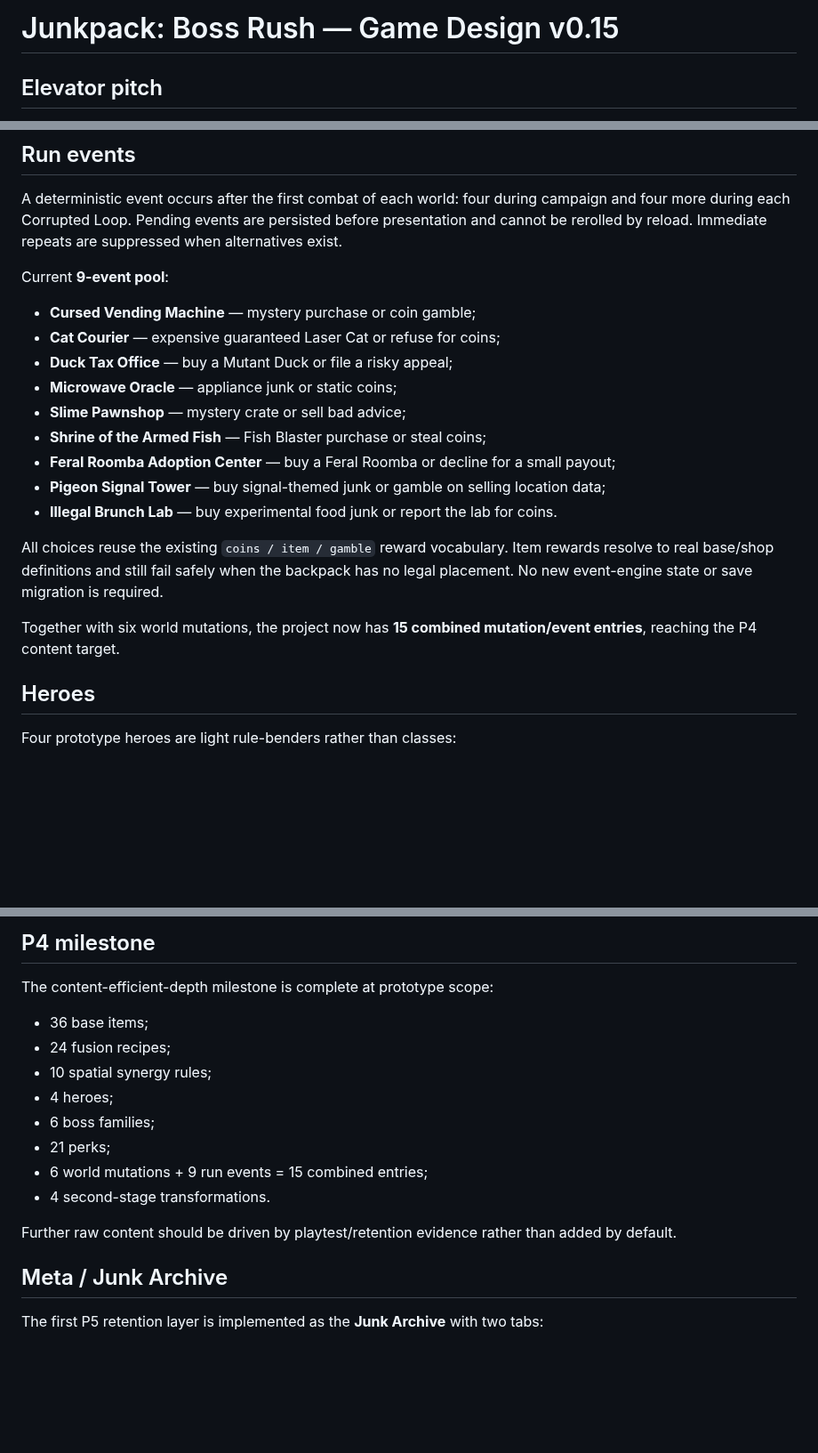
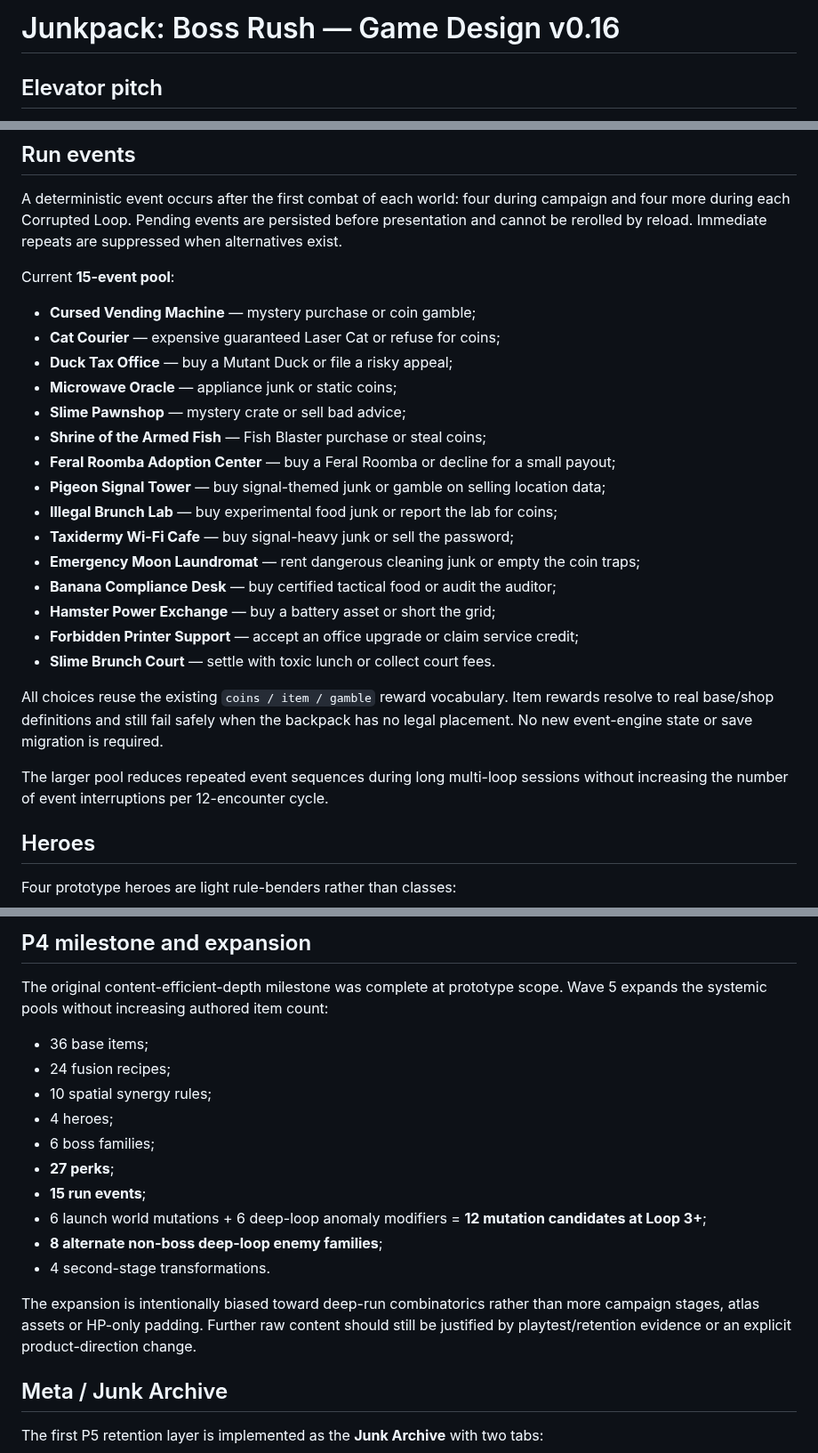
Before and after one commit to ivangemini/Game3, a Markdown page: docs/GAME_DESIGN.md, 3 parts joined by grey strips. Shown at 89% size. Drawn GitHub-style; blank space fills up the shorter version.

```diff
--- a/docs/GAME_DESIGN.md
+++ b/docs/GAME_DESIGN.md
@@ -1,4 +1,4 @@
-# Junkpack: Boss Rush — Game Design v0.15
+# Junkpack: Boss Rush — Game Design v0.16
 
 ## Elevator pitch
 A compact roguelite inventory autobattler where the player chooses a light rule-bending junk pilot, packs absurd junk into a constrained backpack, discovers spatial synergies and fusion recipes, then fights surreal bosses that directly interfere with build valuation and backpack rules.
@@ -88,7 +88,7 @@ Fusion unlocks after Boss 1. Ingredients are consumed only when the result has a
 ## Run events
 A deterministic event occurs after the first combat of each world: four during campaign and four more during each Corrupted Loop. Pending events are persisted before presentation and cannot be rerolled by reload. Immediate repeats are suppressed when alternatives exist.
 
-Current **9-event pool**:
+Current **15-event pool**:
 - **Cursed Vending Machine** — mystery purchase or coin gamble;
 - **Cat Courier** — expensive guaranteed Laser Cat or refuse for coins;
 - **Duck Tax Office** — buy a Mutant Duck or file a risky appeal;
@@ -97,11 +97,17 @@ Current **9-event pool**:
 - **Shrine of the Armed Fish** — Fish Blaster purchase or steal coins;
 - **Feral Roomba Adoption Center** — buy a Feral Roomba or decline for a small payout;
 - **Pigeon Signal Tower** — buy signal-themed junk or gamble on selling location data;
-- **Illegal Brunch Lab** — buy experimental food junk or report the lab for coins.
+- **Illegal Brunch Lab** — buy experimental food junk or report the lab for coins;
+- **Taxidermy Wi-Fi Cafe** — buy signal-heavy junk or sell the password;
+- **Emergency Moon Laundromat** — rent dangerous cleaning junk or empty the coin traps;
+- **Banana Compliance Desk** — buy certified tactical food or audit the auditor;
+- **Hamster Power Exchange** — buy a battery asset or short the grid;
+- **Forbidden Printer Support** — accept an office upgrade or claim service credit;
+- **Slime Brunch Court** — settle with toxic lunch or collect court fees.
 
 All choices reuse the existing `coins / item / gamble` reward vocabulary. Item rewards resolve to real base/shop definitions and still fail safely when the backpack has no legal placement. No new event-engine state or save migration is required.
 
-Together with six world mutations, the project now has **15 combined mutation/event entries**, reaching the P4 content target.
+The larger pool reduces repeated event sequences during long multi-loop sessions without increasing the number of event interruptions per 12-encounter cycle.
 
 ## Heroes
 Four prototype heroes are light rule-benders rather than classes:
@@ -166,16 +202,18 @@ Legacy v1–v7 saves migrate forward. Discovery persists item IDs and successful
 
-## P4 milestone
-The content-efficient-depth milestone is complete at prototype scope:
+## P4 milestone and expansion
+The original content-efficient-depth milestone was complete at prototype scope. Wave 5 expands the systemic pools without increasing authored item count:
 - 36 base items;
 - 24 fusion recipes;
 - 10 spatial synergy rules;
 - 4 heroes;
 - 6 boss families;
-- 21 perks;
-- 6 world mutations + 9 run events = 15 combined entries;
+- **27 perks**;
+- **15 run events**;
+- 6 launch world mutations + 6 deep-loop anomaly modifiers = **12 mutation candidates at Loop 3+**;
+- **8 alternate non-boss deep-loop enemy families**;
 - 4 second-stage transformations.
 
-Further raw content should be driven by playtest/retention evidence rather than added by default.
+The expansion is intentionally biased toward deep-run combinatorics rather than more campaign stages, atlas assets or HP-only padding. Further raw content should still be justified by playtest/retention evidence or an explicit product-direction change.
 
 ## Meta / Junk Archive
 The first P5 retention layer is implemented as the **Junk Archive** with two tabs:
```
Also changed, not shown: other parts of docs/GAME_DESIGN.md (+39 -9 lines).
